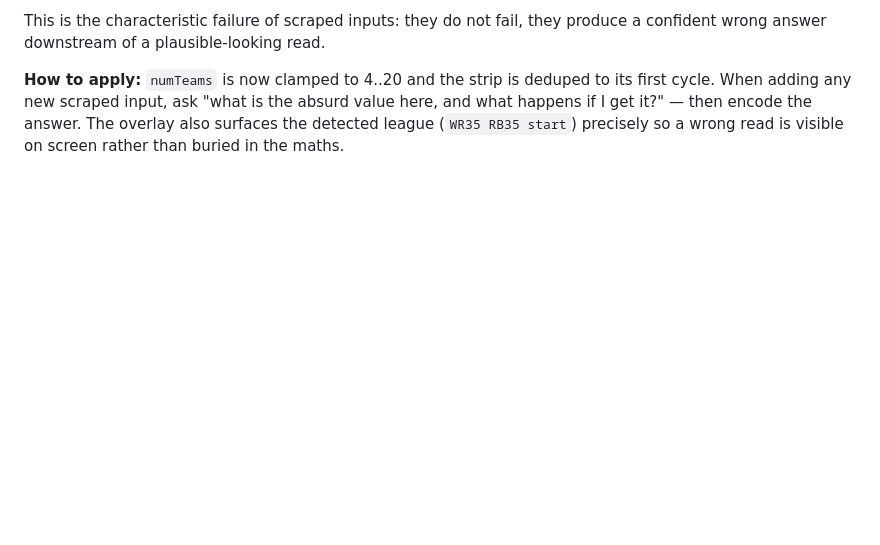
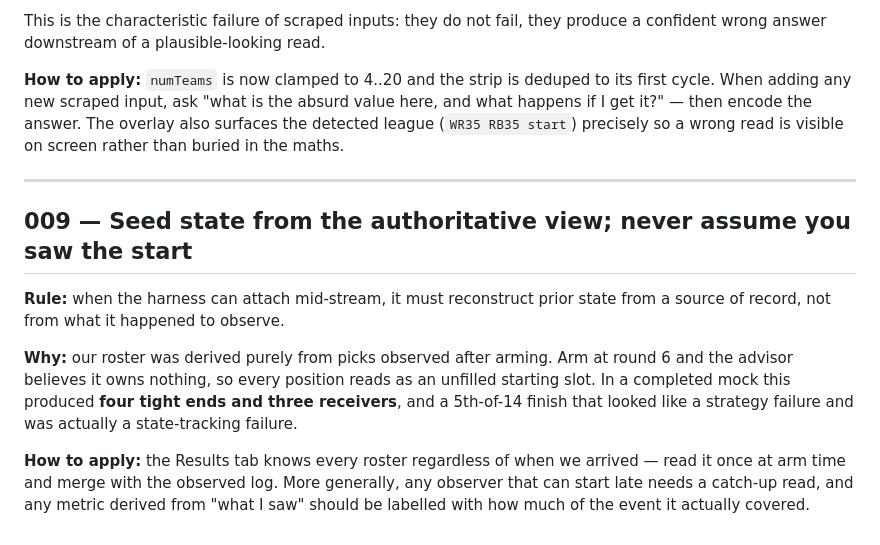
Before and after one commit to bhwilkoff/fantasy-draft-assistant, a Markdown page: DECISIONS.md, the part around the change. GitHub-like rendering; blank space fills up the shorter version.

Commit message:
Record draft 1 result (5/14) and decision 009 on seeding late-attached state

```diff
--- a/DECISIONS.md
+++ b/DECISIONS.md
@@ -131,3 +131,22 @@ to its first cycle. When adding any new scraped input, ask "what is the
 absurd value here, and what happens if I get it?" — then encode the answer.
 The overlay also surfaces the detected league (`WR35 RB35 start`) precisely so
 a wrong read is visible on screen rather than buried in the maths.
+
+---
+
+## 009 — Seed state from the authoritative view; never assume you saw the start
+
+**Rule:** when the harness can attach mid-stream, it must reconstruct prior
+state from a source of record, not from what it happened to observe.
+
+**Why:** our roster was derived purely from picks observed after arming. Arm
+at round 6 and the advisor believes it owns nothing, so every position reads
+as an unfilled starting slot. In a completed mock this produced **four tight
+ends and three receivers**, and a 5th-of-14 finish that looked like a
+strategy failure and was actually a state-tracking failure.
+
+**How to apply:** the Results tab knows every roster regardless of when we
+arrived — read it once at arm time and merge with the observed log. More
+generally, any observer that can start late needs a catch-up read, and any
+metric derived from "what I saw" should be labelled with how much of the
+event it actually covered.
```
Also changed, not shown: data/mocks/RESULTS.md (added, +34 -0 lines).
